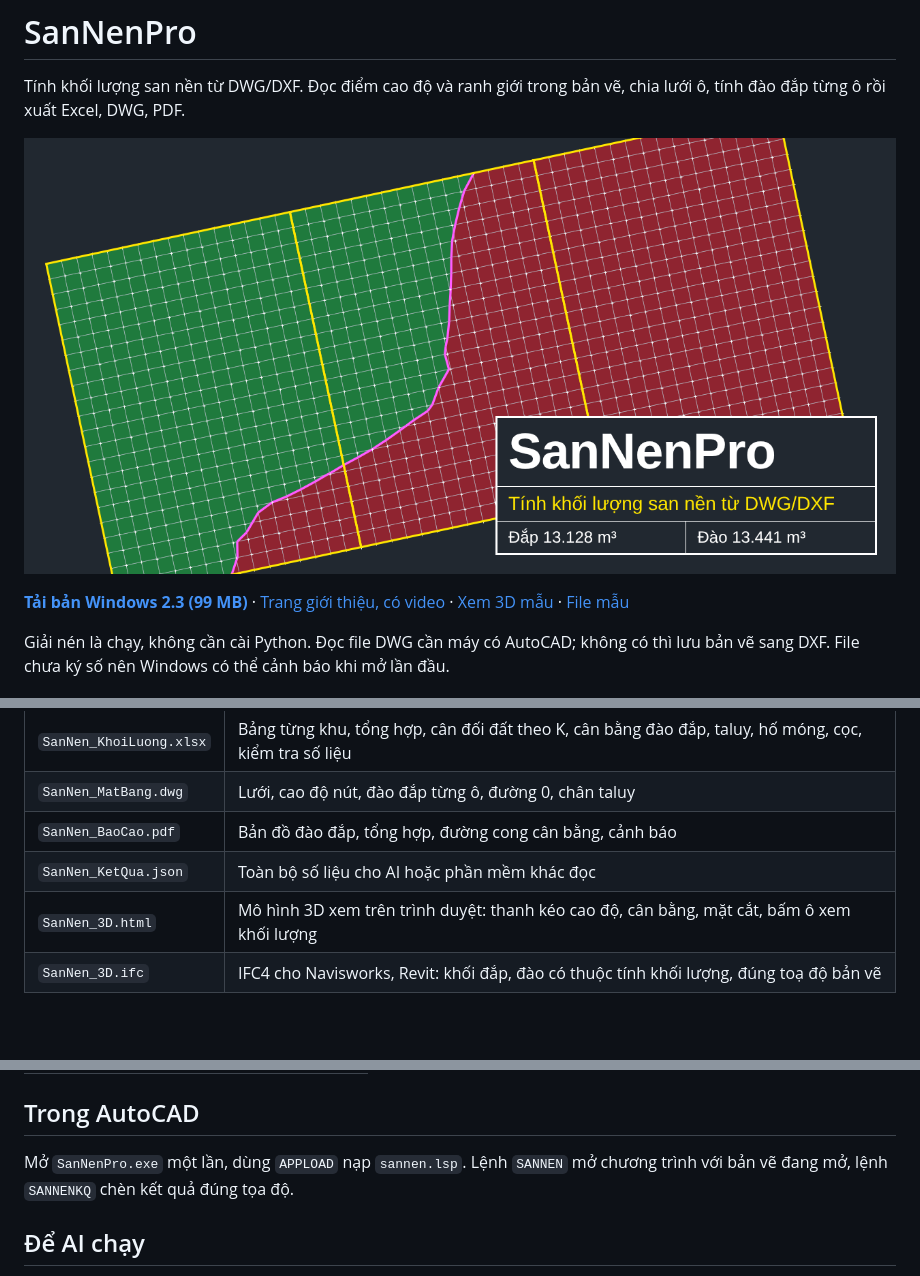
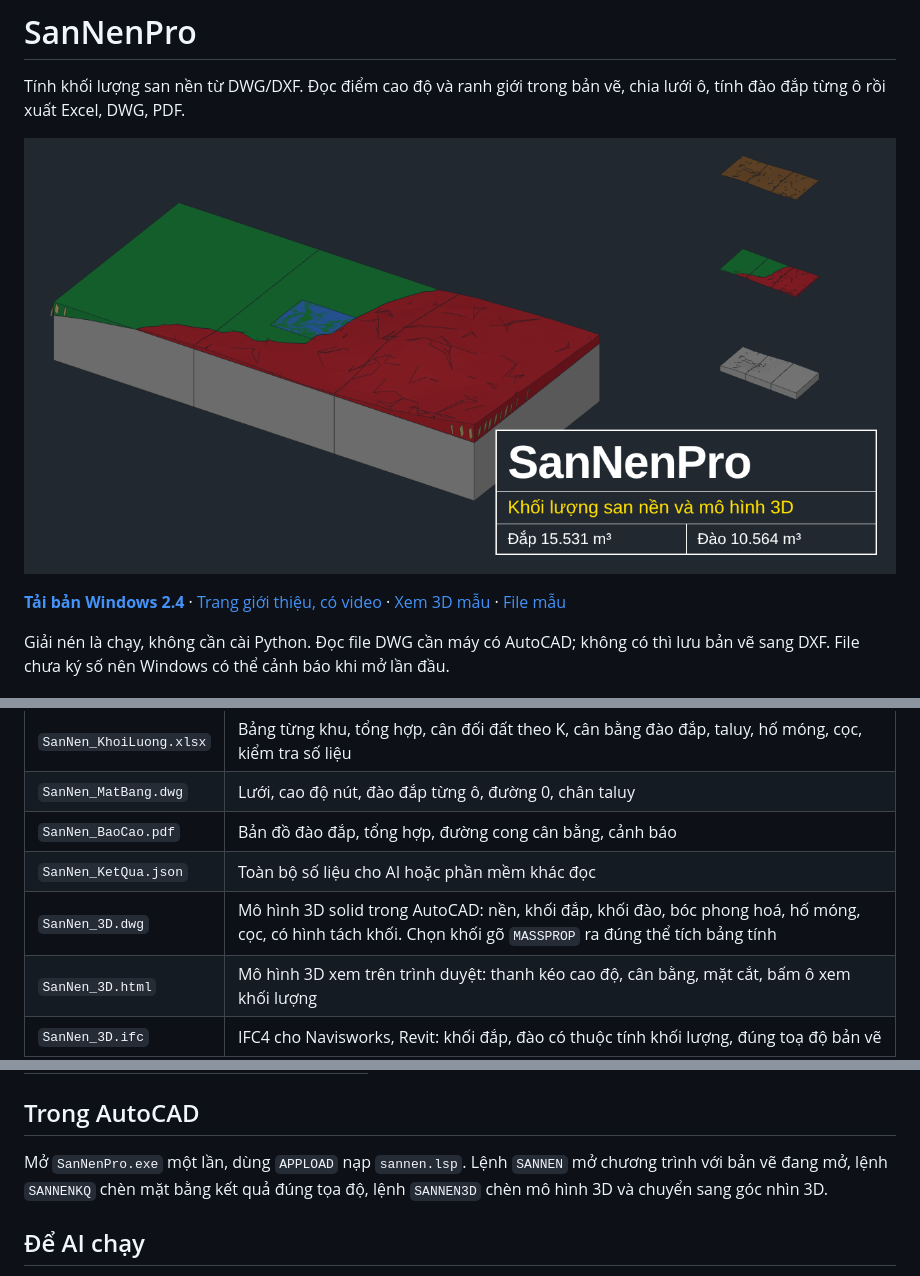
Before and after one commit to huyhoang31897-stack/SanNenPro, a Markdown page: README.md, 3 parts joined by grey strips. Rendered like a GitHub page; pictures changed too: docs/preview.png; blank space fills up the shorter version.

Commit message:
2.4: mô hình 3D solid trong AutoCAD
Co-Authored-By: Claude Opus 5.5 <noreply@anthropic.com>
Claude-Session: https://claude.ai/code/session_017Fkr3RXTCvjfnj7xxpYZdb

```diff
--- a/README.md
+++ b/README.md
@@ -6,5 +6,5 @@ Tính khối lượng san nền từ DWG/DXF. Đọc điểm cao độ và ranh
 
-**[Tải bản Windows 2.3 (99 MB)](https://github.com/huyhoang31897-stack/SanNenPro/raw/main/ban-chay/SanNenPro_v2.3.zip)** · [Trang giới thiệu, có video](https://huyhoang31897-stack.github.io/SanNenPro/) · [Xem 3D mẫu](https://huyhoang31897-stack.github.io/SanNenPro/mau3d.html) · [File mẫu](mau/)
+**[Tải bản Windows 2.4](https://github.com/huyhoang31897-stack/SanNenPro/raw/main/ban-chay/SanNenPro_v2.4.zip)** · [Trang giới thiệu, có video](https://huyhoang31897-stack.github.io/SanNenPro/) · [Xem 3D mẫu](https://huyhoang31897-stack.github.io/SanNenPro/mau3d.html) · [File mẫu](mau/)
 
 Giải nén là chạy, không cần cài Python. Đọc file DWG cần máy có AutoCAD; không có thì lưu bản vẽ sang DXF. File chưa ký số nên Windows có thể cảnh báo khi mở lần đầu.
 
@@ -45,6 +45,7 @@ Tên layer tùy ý, chương trình tự nhận. Nhận sai thì bấm **Đọc
 | `SanNen_MatBang.dwg` | Lưới, cao độ nút, đào đắp từng ô, đường 0, chân taluy |
 | `SanNen_BaoCao.pdf` | Bản đồ đào đắp, tổng hợp, đường cong cân bằng, cảnh báo |
 | `SanNen_KetQua.json` | Toàn bộ số liệu cho AI hoặc phần mềm khác đọc |
+| `SanNen_3D.dwg` | Mô hình 3D solid trong AutoCAD: nền, khối đắp, khối đào, bóc phong hoá, hố móng, cọc, có hình tách khối. Chọn khối gõ `MASSPROP` ra đúng thể tích bảng tính |
 | `SanNen_3D.html` | Mô hình 3D xem trên trình duyệt: thanh kéo cao độ, cân bằng, mặt cắt, bấm ô xem khối lượng |
 | `SanNen_3D.ifc` | IFC4 cho Navisworks, Revit: khối đắp, đào có thuộc tính khối lượng, đúng toạ độ bản vẽ |
 | `SanNen_TIN.xml` | LandXML cho Civil 3D |
@@ -78,7 +79,7 @@ Khu đất 7 khu vực, khoảng 16.400 m², đã tính bằng HML. Chạy lại
 
 ## Trong AutoCAD
 
-Mở `SanNenPro.exe` một lần, dùng `APPLOAD` nạp `sannen.lsp`. Lệnh `SANNEN` mở chương trình với bản vẽ đang mở, lệnh `SANNENKQ` chèn kết quả đúng tọa độ.
+Mở `SanNenPro.exe` một lần, dùng `APPLOAD` nạp `sannen.lsp`. Lệnh `SANNEN` mở chương trình với bản vẽ đang mở, lệnh `SANNENKQ` chèn mặt bằng kết quả đúng tọa độ, lệnh `SANNEN3D` chèn mô hình 3D và chuyển sang góc nhìn 3D.
 
 ## Để AI chạy
 
```
Also changed, not shown: other parts of README.md (+1 -1 lines), AGENTS.md (+6 -2 lines), 3 other files.
